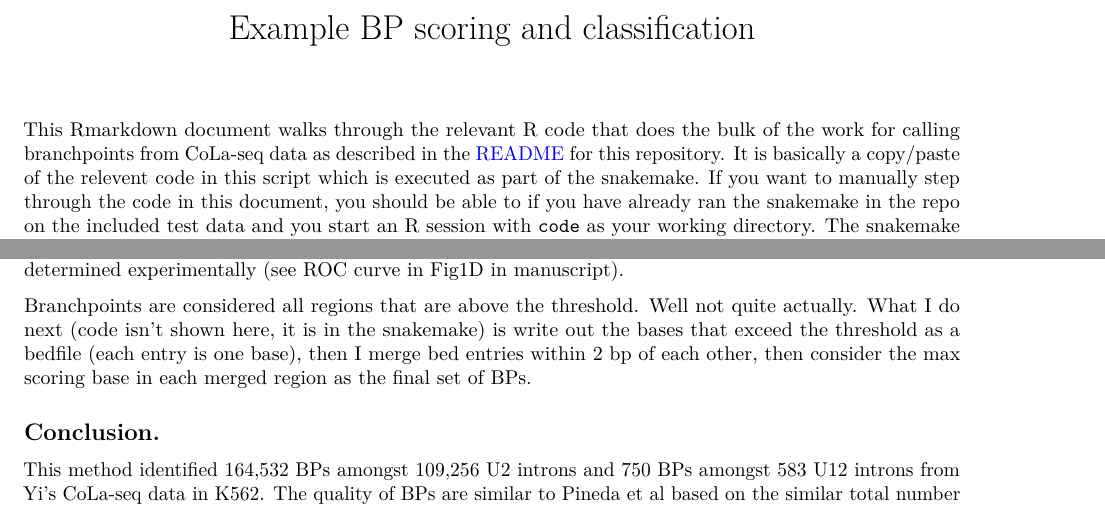
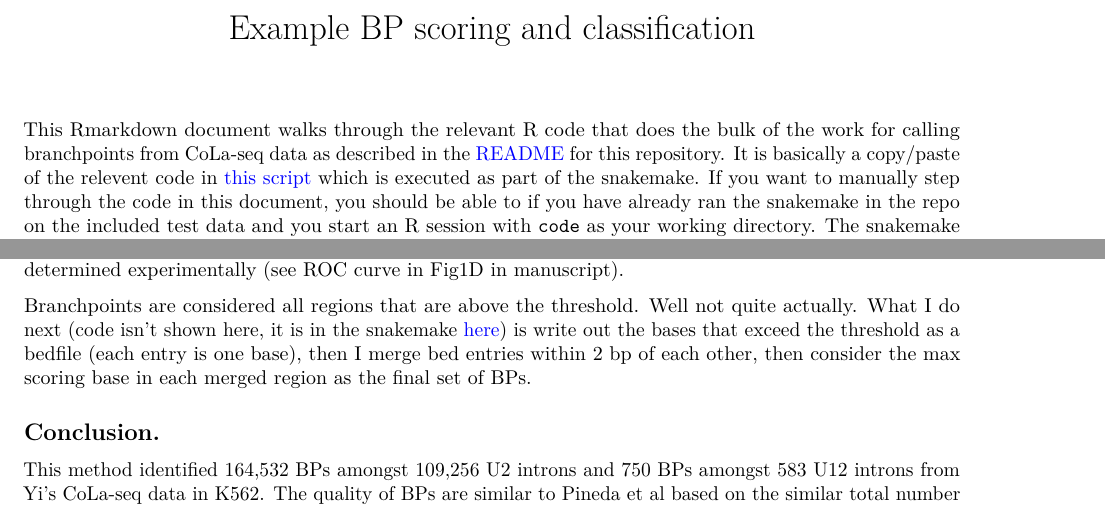
Before and after one commit to bfairkun/cola-seq_bp_calling, an R Markdown document (documentation/ScoreBranchpointsComposite.Rmd): two parts of pages 1 and 9 of 9, joined at a grey line, cut so that both start at the same text. Rendered offline with R 4.5, knitr and Pandoc, then LaTeX, with nearby package versions; some code elsewhere in the file could not run offline.

Commit message:
update documentation

````diff
--- a/documentation/ScoreBranchpointsComposite.Rmd
+++ b/documentation/ScoreBranchpointsComposite.Rmd
@@ -10,7 +10,7 @@ urlcolor: blue
 knitr::opts_chunk$set(echo = T,  warning = F, message = F)
 ```
 
-This Rmarkdown document walks through the relevant R code that does the bulk of the work for calling branchpoints from CoLa-seq data as described in the [README](https://github.com/bfairkun/cola-branchpoint) for this repository. It is basically a copy/paste of the relevent code in [this script]() which is executed as part of the snakemake. If you want to manually step through the code in this document, you should be able to if you have already ran the snakemake in the repo on the included test data and you start an R session with `code` as your working directory. The snakemake should do some preprocessing, and in this R, we will mostly just be summing log likelihoods to come up with a composite BP likelihood score. In my code I have been using words like probability and likelihood loosely to name variables. But I hope you get the gist of what I was trying to do. If anyone needs to better understand the BP calling process I used or modify it, I hope being able to see this code could be helpful.
+This Rmarkdown document walks through the relevant R code that does the bulk of the work for calling branchpoints from CoLa-seq data as described in the [README](https://github.com/bfairkun/cola-branchpoint) for this repository. It is basically a copy/paste of the relevent code in [this script](https://github.com/bfairkun/cola-seq_bp_calling/blob/main/code/scripts/ScoreBranchpointsComposite.R) which is executed as part of the snakemake. If you want to manually step through the code in this document, you should be able to if you have already ran the snakemake in the repo on the included test data and you start an R session with `code` as your working directory. The snakemake should do some preprocessing, and in this R, we will mostly just be summing log likelihoods to come up with a composite BP likelihood score. In my code I have been using words like probability and likelihood loosely to name variables. But I hope you get the gist of what I was trying to do. If anyone needs to better understand the BP calling process I used or modify it, I hope being able to see this code could be helpful.
 
 First let's load some libraries necessary for calling BPs on this test data:
 
@@ -418,7 +418,7 @@ ScoresPlot
 
 Ok. that looks good. The threshold (dotted-line) I added corresponds to the threshold used in the manuscript for calling BPs. This threshold was chosen based on precision and recall of high confidence branchpoints determined experimentally (see ROC curve in Fig1D in manuscript).
 
-Branchpoints are considered all regions that are above the threshold. Well not quite actually. What I do next (code isn't shown here, it is in the snakemake) is write out the bases that exceed the threshold as a bedfile (each entry is one base), then I merge bed entries within 2 bp of each other, then consider the max scoring base in each merged region as the final set of BPs.
+Branchpoints are considered all regions that are above the threshold. Well not quite actually. What I do next (code isn't shown here, it is in the snakemake [here](https://github.com/bfairkun/cola-seq_bp_calling/blob/c30b40b16c1345b89ccf91d5c829f1a3c72a1f94/code/Snakefile#L268-L282)) is write out the bases that exceed the threshold as a bedfile (each entry is one base), then I merge bed entries within 2 bp of each other, then consider the max scoring base in each merged region as the final set of BPs.
 
 ## Conclusion.
 
````
Also changed, not shown: README.md, documentation/ScoreBranchpointsComposite.pdf.
